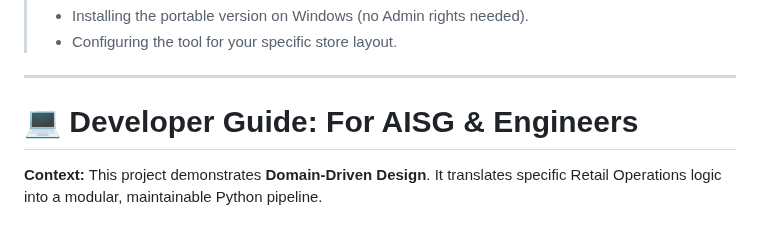
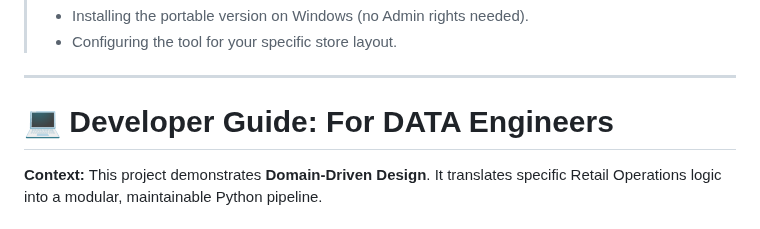
Before and after one commit to Lwg78/Stocktake-Variance-Reporter, a Markdown page: README.md, the part around the change. Rendered like a GitHub page.

```diff
--- a/README.md
+++ b/README.md
@@ -45,7 +45,7 @@ Your new Excel file will be organized cleanly:
 
 ---
 
-# 💻 Developer Guide: For AISG & Engineers
+# 💻 Developer Guide: For DATA Engineers
 
 **Context:** This project demonstrates **Domain-Driven Design**. It translates specific Retail Operations logic into a modular, maintainable Python pipeline.
 
```
